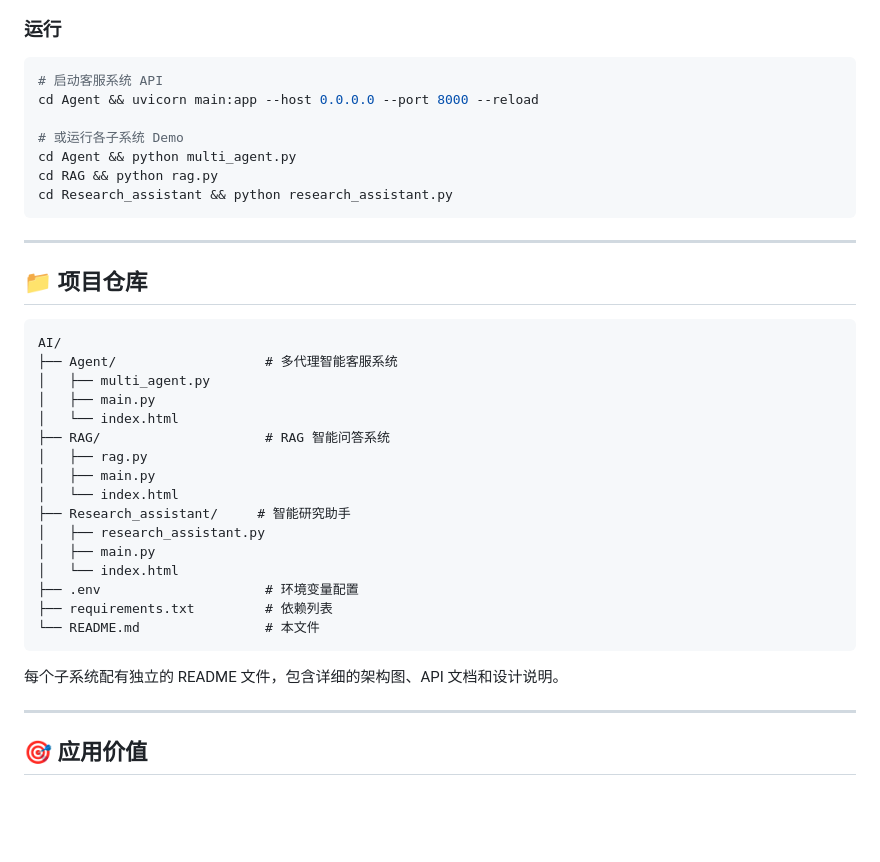
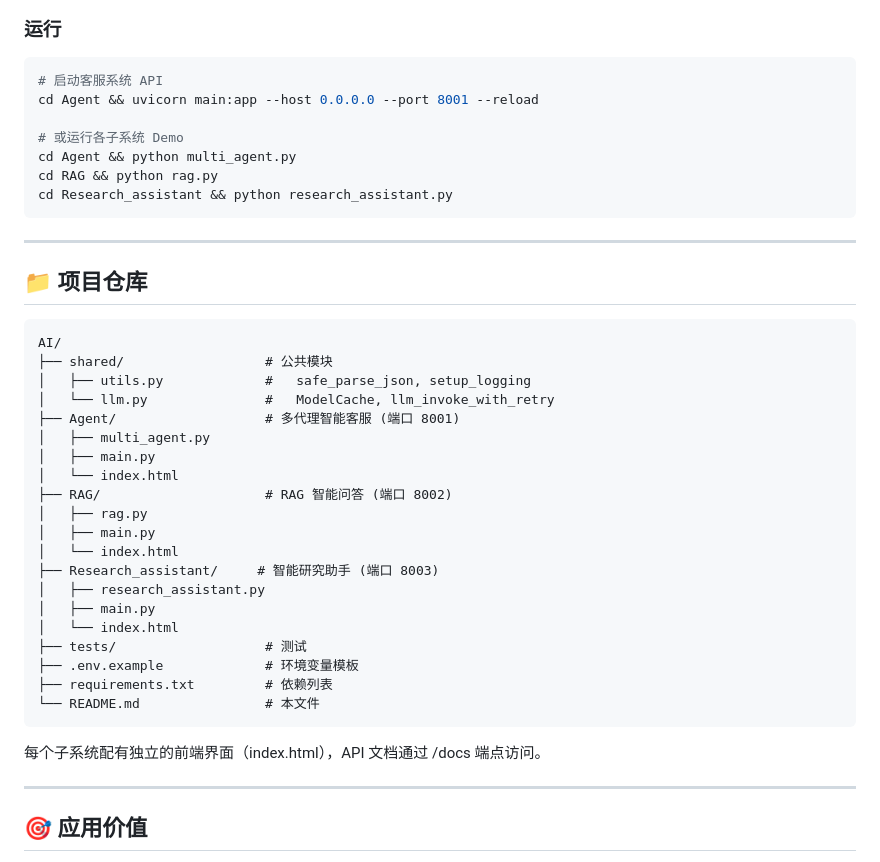
Before and after one commit to lingdugongsheng/zql, a Markdown page: README.md, the part around the change. Rendered like a GitHub page; blank space fills up the shorter version.

Commit message:
修改readme文件

````diff
--- a/README.md
+++ b/README.md
@@ -166,7 +166,7 @@ DEEPSEEK_BASE_URL=https://api.deepseek.com
 
 ```bash
 # 启动客服系统 API
-cd Agent && uvicorn main:app --host 0.0.0.0 --port 8000 --reload
+cd Agent && uvicorn main:app --host 0.0.0.0 --port 8001 --reload
 
 # 或运行各子系统 Demo
 cd Agent && python multi_agent.py
@@ -180,24 +180,28 @@ cd Research_assistant && python research_assistant.py
 
 ```
 AI/
-├── Agent/                   # 多代理智能客服系统
+├── shared/                  # 公共模块
+│   ├── utils.py             #   safe_parse_json, setup_logging
+│   └── llm.py               #   ModelCache, llm_invoke_with_retry
+├── Agent/                   # 多代理智能客服 (端口 8001)
 │   ├── multi_agent.py
 │   ├── main.py
 │   └── index.html
-├── RAG/                     # RAG 智能问答系统
+├── RAG/                     # RAG 智能问答 (端口 8002)
 │   ├── rag.py
 │   ├── main.py
 │   └── index.html
-├── Research_assistant/     # 智能研究助手
+├── Research_assistant/     # 智能研究助手 (端口 8003)
 │   ├── research_assistant.py
 │   ├── main.py
 │   └── index.html
-├── .env                     # 环境变量配置
+├── tests/                   # 测试
+├── .env.example             # 环境变量模板
 ├── requirements.txt         # 依赖列表
 └── README.md                # 本文件
 ```
 
-每个子系统配有独立的 README 文件，包含详细的架构图、API 文档和设计说明。
+每个子系统配有独立的前端界面（index.html），API 文档通过 /docs 端点访问。
 
 ---
 
````
